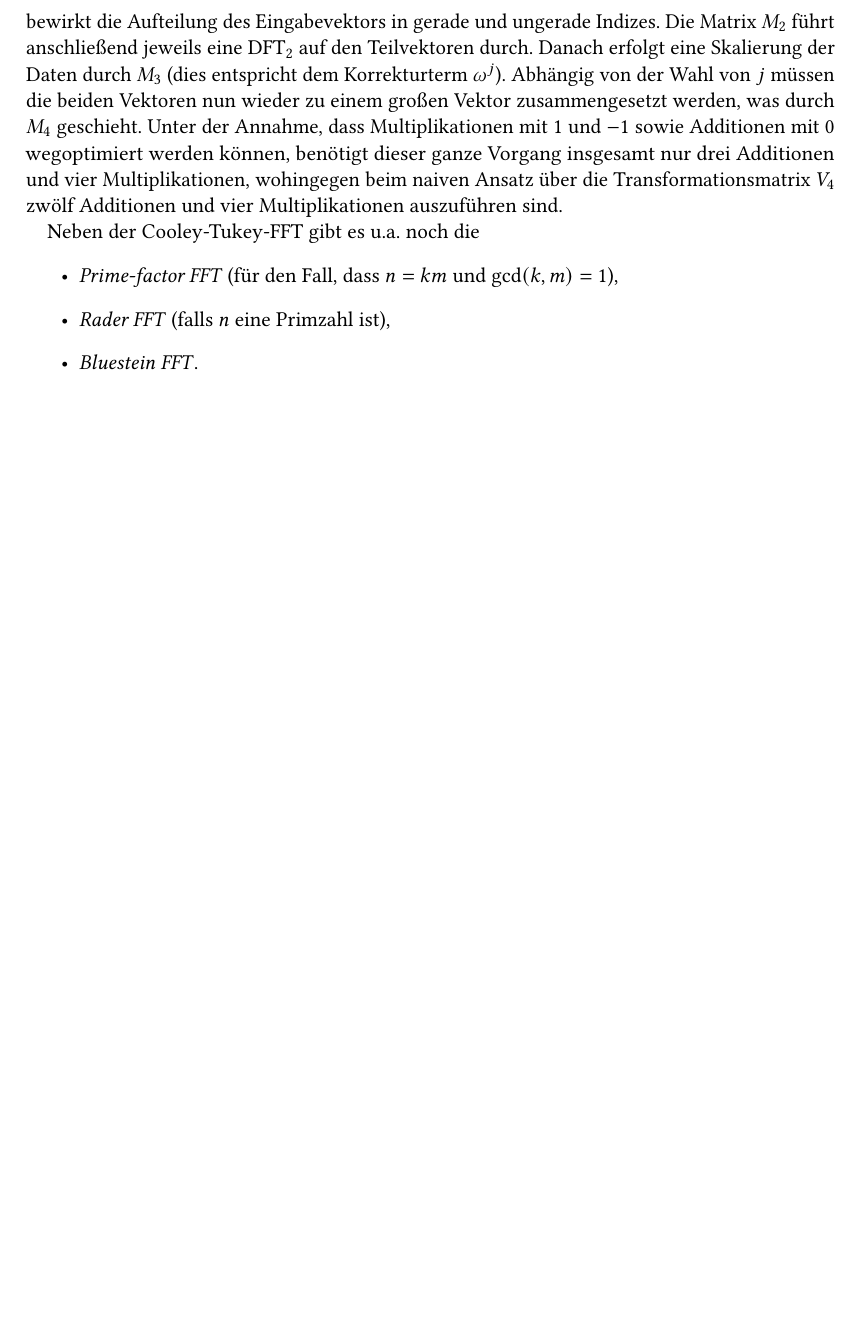
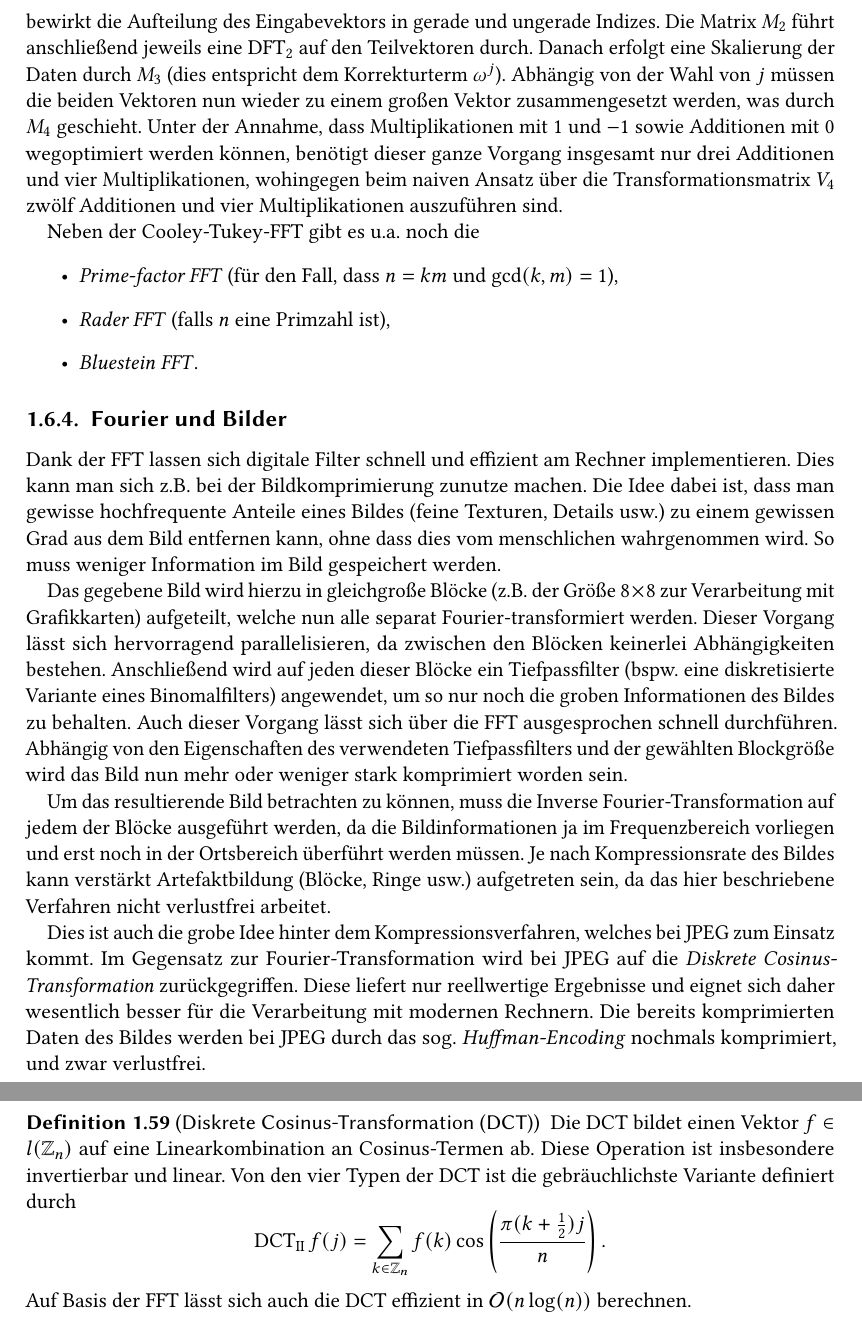
Before and after one commit to manpau1991/hjkl, a LaTeX book (Bildverarbeitung/Zusammenfassung/Zusammenfassung.tex, which reads Bildverarbeitung/Zusammenfassung/Kapitel/FFT.tex, Bildverarbeitung/Zusammenfassung/Preamble.tex): part of page 44 of 49 before the commit and two parts of pages 44 and 45 of 50 after it, the two joined at a grey line, cut so that both start at the same text, the shorter picture padded with empty space. Compiled offline with pdfLaTeX.

Commit message:
BV Zusammenfassung: FFT, Bildkompression, JPEG

```diff
--- a/Bildverarbeitung/Zusammenfassung/Kapitel/FFT.tex
+++ b/Bildverarbeitung/Zusammenfassung/Kapitel/FFT.tex
@@ -406,3 +406,42 @@ Neben der Cooley-Tukey-FFT gibt es u.a.\ noch die
 \item \emph{Rader FFT} (falls $ n $ eine Primzahl ist),
 \item \emph{Bluestein FFT}.
 \end{itemize}
+
+\subsection{Fourier und Bilder}
+
+Dank der FFT lassen sich digitale Filter schnell und effizient am Rechner implementieren. Dies kann
+man sich z.B.\ bei der Bildkomprimierung zunutze machen. Die Idee dabei ist, dass man gewisse
+hochfrequente Anteile eines Bildes (feine Texturen, Details usw.) zu einem gewissen Grad aus dem
+Bild entfernen kann, ohne dass dies vom menschlichen wahrgenommen wird. So muss weniger Information
+im Bild gespeichert werden.
+
+Das gegebene Bild wird hierzu in gleichgroße Blöcke (z.B.\ der Größe $ 8 \times 8 $ zur
+Verarbeitung mit Grafikkarten) aufgeteilt, welche nun alle separat Fourier-transformiert werden.
+Dieser Vorgang lässt sich hervorragend parallelisieren, da zwischen den Blöcken keinerlei
+Abhängigkeiten bestehen. Anschließend wird auf jeden dieser Blöcke ein Tiefpassfilter (bspw.\ eine
+diskretisierte Variante eines Binomalfilters) angewendet, um so nur noch die groben Informationen
+des Bildes zu behalten. Auch dieser Vorgang lässt sich über die FFT ausgesprochen schnell
+durchführen. Abhängig von den Eigenschaften des verwendeten Tiefpassfilters und der gewählten
+Blockgröße wird das Bild nun mehr oder weniger stark komprimiert worden sein.
+
+Um das resultierende Bild betrachten zu können, muss die Inverse Fourier-Transformation auf jedem
+der Blöcke ausgeführt werden, da die Bildinformationen ja im Frequenzbereich vorliegen und erst
+noch in der Ortsbereich überführt werden müssen. Je nach Kompressionsrate des Bildes kann verstärkt
+Artefaktbildung (Blöcke, Ringe usw.) aufgetreten sein, da das hier beschriebene Verfahren nicht
+verlustfrei arbeitet.
+
+Dies ist auch die grobe Idee hinter dem Kompressionsverfahren, welches bei JPEG zum Einsatz kommt.
+Im Gegensatz zur Fourier-Transformation wird bei JPEG auf die \emph{Diskrete Cosinus-Transformation}
+zurückgegriffen. Diese liefert nur reellwertige Ergebnisse und eignet sich daher wesentlich besser
+für die Verarbeitung mit modernen Rechnern. Die bereits komprimierten Daten des Bildes werden bei
+JPEG durch das sog.\ \emph{Huffman-Encoding} nochmals komprimiert, und zwar verlustfrei.
+
+\begin{definition}[Diskrete Cosinus-Transformation (DCT)]
+Die DCT bildet einen Vektor $ f \in l(\Z_{n}) $ auf eine Linearkombination an Cosinus-Termen ab.
+Diese Operation ist insbesondere invertierbar und linear. Von den vier Typen der DCT ist die
+gebräuchlichste Variante definiert durch
+\[
+  \DCT2 f(j) = \sum_{k \in \Z_{n}} f(k) \cos \left( \frac{\pi (k + \frac{1}{2})j}{n} \right).
+\]
+Auf Basis der FFT lässt sich auch die DCT effizient in $ \mathcal{O}(n \log(n)) $ berechnen.
+\end{definition}
--- a/Bildverarbeitung/Zusammenfassung/Preamble.tex
+++ b/Bildverarbeitung/Zusammenfassung/Preamble.tex
@@ -88,6 +88,7 @@
 \DeclareMathOperator{\supp}{supp}
 \DeclareMathOperator{\Median}{Median}
 \DeclareMathOperator{\DFT}{DFT}
+\DeclareMathOperator{\DCT2}{DCT_{II}}
 
 \newcommand{\INT}[1]{\text{d#1}}
 \newcommand{\INTM}[1]{\text{d} #1}
```
Also changed, not shown: Bildverarbeitung/Zusammenfassung/Zusammenfassung.pdf.
